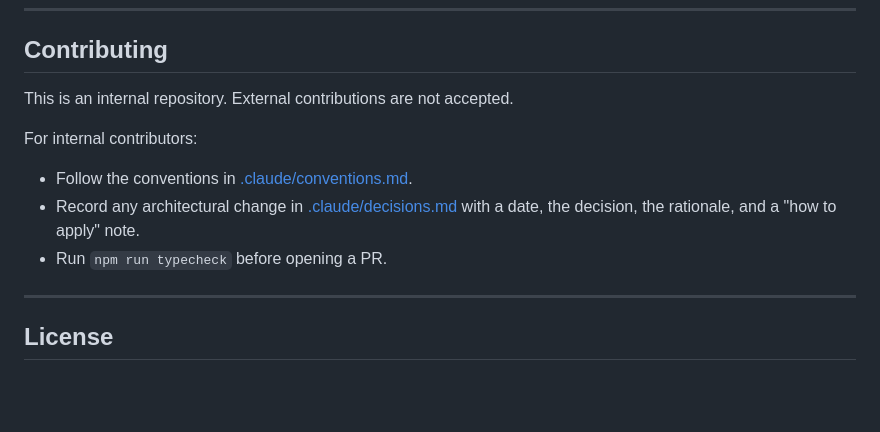
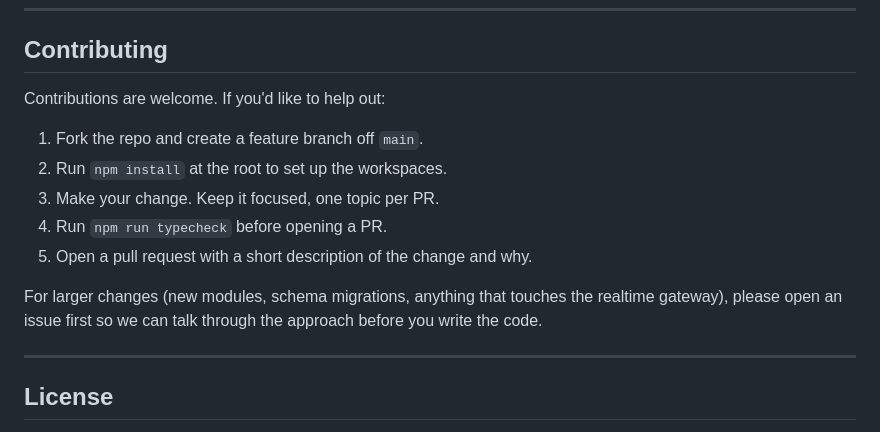
Before and after one commit to mgpanchal/ChatBox, a Markdown page: README.md, the part around the change. Drawn GitHub-style; blank space fills up the shorter version.

Commit message:
docs(readme): open contributions, simplify contributor checklist

```diff
--- a/README.md
+++ b/README.md
@@ -325,14 +325,17 @@ delivery status is in [.claude/status.md](.claude/status.md). Highlights:
 
 ## Contributing
 
-This is an internal repository. External contributions are not accepted.
+Contributions are welcome. If you'd like to help out:
 
-For internal contributors:
+1. Fork the repo and create a feature branch off `main`.
+2. Run `npm install` at the root to set up the workspaces.
+3. Make your change. Keep it focused, one topic per PR.
+4. Run `npm run typecheck` before opening a PR.
+5. Open a pull request with a short description of the change and why.
 
-- Follow the conventions in [.claude/conventions.md](.claude/conventions.md).
-- Record any architectural change in [.claude/decisions.md](.claude/decisions.md)
-  with a date, the decision, the rationale, and a "how to apply" note.
-- Run `npm run typecheck` before opening a PR.
+For larger changes (new modules, schema migrations, anything that touches the
+realtime gateway), please open an issue first so we can talk through the
+approach before you write the code.
 
 ---
 
```
